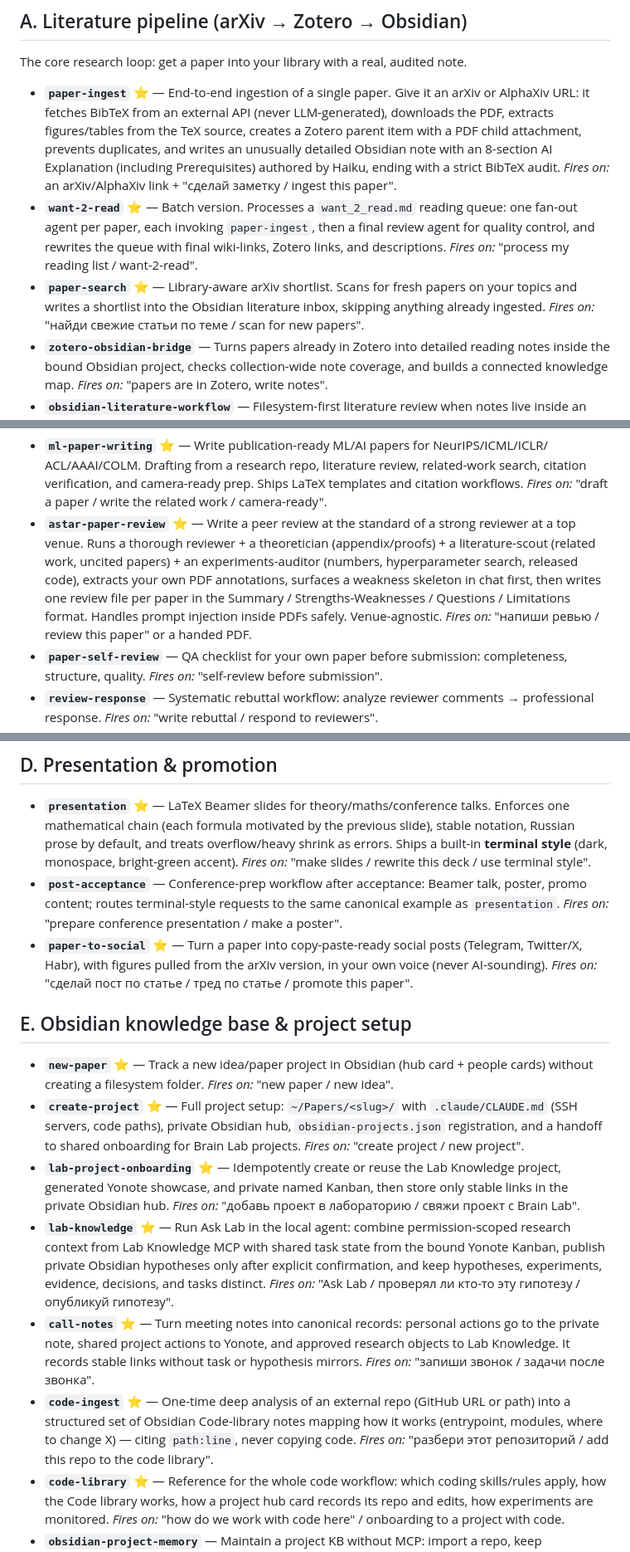
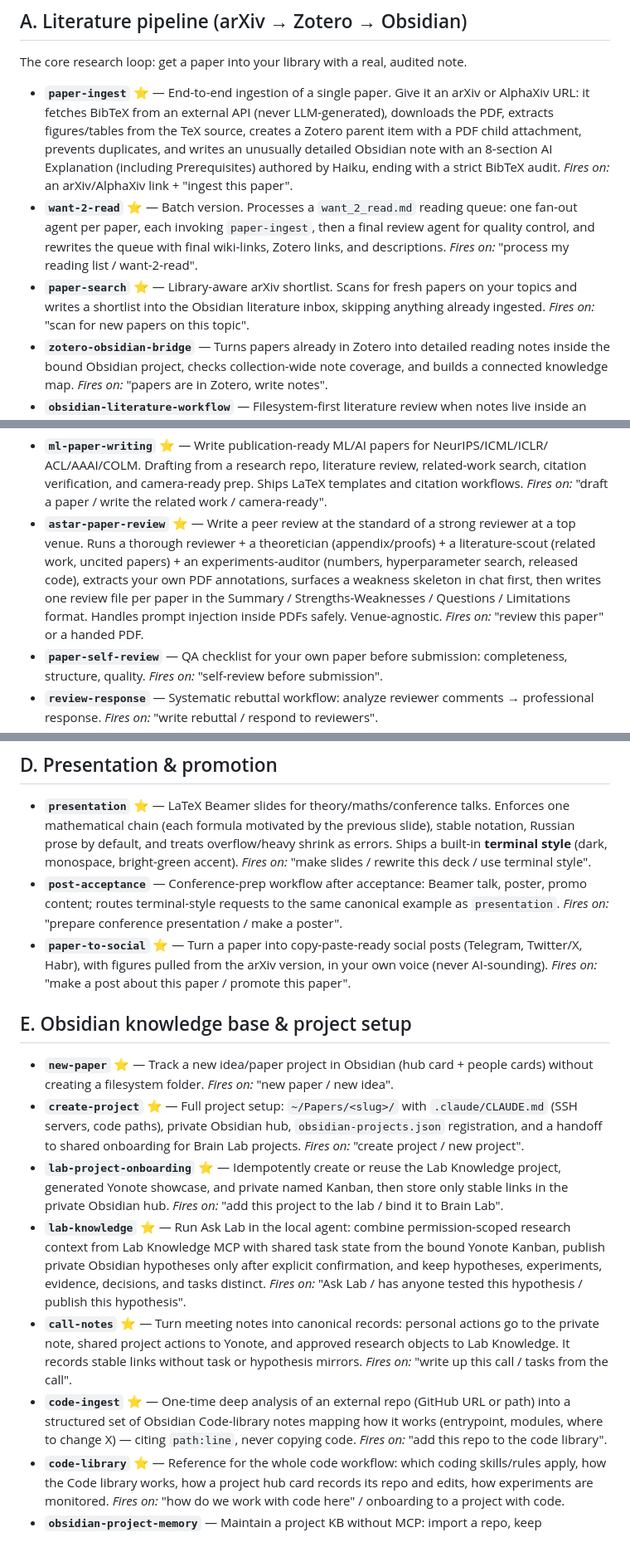
Before and after one commit to Vepricov/claude-brainlab, a Markdown page: SKILLS.md, 3 parts joined by grey strips. Shown at 83% size. Drawn GitHub-style.

```diff
--- a/SKILLS.md
+++ b/SKILLS.md
@@ -24,15 +24,14 @@ The core research loop: get a paper into your library with a real, audited note.
   the PDF, extracts figures/tables from the TeX source, creates a Zotero parent item
   with a PDF child attachment, prevents duplicates, and writes an unusually detailed
   Obsidian note with an 8-section AI Explanation (including Prerequisites) authored by
-  Haiku, ending with a strict BibTeX audit. *Fires on:* an arXiv/AlphaXiv link + "сделай
-  заметку / ingest this paper".
+  Haiku, ending with a strict BibTeX audit. *Fires on:* an arXiv/AlphaXiv link + "ingest this paper".
 - **`want-2-read`** ⭐ — Batch version. Processes a `want_2_read.md` reading queue: one
   fan-out agent per paper, each invoking `paper-ingest`, then a final review agent for
   quality control, and rewrites the queue with final wiki-links, Zotero links, and
   descriptions. *Fires on:* "process my reading list / want-2-read".
 - **`paper-search`** ⭐ — Library-aware arXiv shortlist. Scans for fresh papers on your
   topics and writes a shortlist into the Obsidian literature inbox, skipping anything
-  already ingested. *Fires on:* "найди свежие статьи по теме / scan for new papers".
+  already ingested. *Fires on:* "scan for new papers on this topic".
 - **`zotero-obsidian-bridge`** — Turns papers already in Zotero into detailed reading
   notes inside the bound Obsidian project, checks collection-wide note coverage, and
   builds a connected knowledge map. *Fires on:* "papers are in Zotero, write notes".
@@ -59,8 +58,7 @@ The core research loop: get a paper into your library with a real, audited note.
   hyperparameter search, released code), extracts your own PDF annotations, surfaces a
   weakness skeleton in chat first, then writes one review file per paper in the
   Summary / Strengths-Weaknesses / Questions / Limitations format. Handles prompt
-  injection inside PDFs safely. Venue-agnostic. *Fires on:* "напиши ревью / review this
-  paper" or a handed PDF.
+  injection inside PDFs safely. Venue-agnostic. *Fires on:* "review this paper" or a handed PDF.
 - **`paper-self-review`** — QA checklist for your own paper before submission:
   completeness, structure, quality. *Fires on:* "self-review before submission".
 - **`review-response`** — Systematic rebuttal workflow: analyze reviewer comments →
@@ -96,7 +94,7 @@ The core research loop: get a paper into your library with a real, audited note.
   `presentation`. *Fires on:* "prepare conference presentation / make a poster".
 - **`paper-to-social`** ⭐ — Turn a paper into copy-paste-ready social posts (Telegram,
   Twitter/X, Habr), with figures pulled from the arXiv version, in your own voice (never
-  AI-sounding). *Fires on:* "сделай пост по статье / тред по статье / promote this paper".
+  AI-sounding). *Fires on:* "make a post about this paper / promote this paper".
 
 ## E. Obsidian knowledge base & project setup
 
@@ -107,20 +105,18 @@ The core research loop: get a paper into your library with a real, audited note.
   and a handoff to shared onboarding for Brain Lab projects. *Fires on:* "create project / new project".
 - **`lab-project-onboarding`** ⭐ — Idempotently create or reuse the Lab Knowledge project,
   generated Yonote showcase, and private named Kanban, then store only stable links in the
-  private Obsidian hub. *Fires on:* "добавь проект в лабораторию / свяжи проект с Brain Lab".
+  private Obsidian hub. *Fires on:* "add this project to the lab / bind it to Brain Lab".
 - **`lab-knowledge`** ⭐ — Run Ask Lab in the local agent: combine permission-scoped research
   context from Lab Knowledge MCP with shared task state from the bound Yonote Kanban, publish
   private Obsidian hypotheses only after explicit confirmation, and keep hypotheses,
-  experiments, evidence, decisions, and tasks distinct. *Fires on:* "Ask Lab / проверял ли
-  кто-то эту гипотезу / опубликуй гипотезу".
+  experiments, evidence, decisions, and tasks distinct. *Fires on:* "Ask Lab / has anyone tested this hypothesis / publish this hypothesis".
 - **`call-notes`** ⭐ — Turn meeting notes into canonical records: personal actions go to
   the private note, shared project actions to Yonote, and approved research objects to Lab
-  Knowledge. It records stable links without task or hypothesis mirrors. *Fires on:* "запиши
-  звонок / задачи после звонка".
+  Knowledge. It records stable links without task or hypothesis mirrors. *Fires on:* "write up this call / tasks from the call".
 - **`code-ingest`** ⭐ — One-time deep analysis of an external repo (GitHub URL or path)
   into a structured set of Obsidian Code-library notes mapping how it works (entrypoint,
   modules, where to change X) — citing `path:line`, never copying code. *Fires on:*
-  "разбери этот репозиторий / add this repo to the code library".
+  "add this repo to the code library".
 - **`code-library`** ⭐ — Reference for the whole code workflow: which coding skills/rules
   apply, how the Code library works, how a project hub card records its repo and edits,
   how experiments are monitored. *Fires on:* "how do we work with code here" / onboarding
```
Also changed, not shown: other parts of SKILLS.md (+2 -2 lines), README.md (+46 -19 lines).
